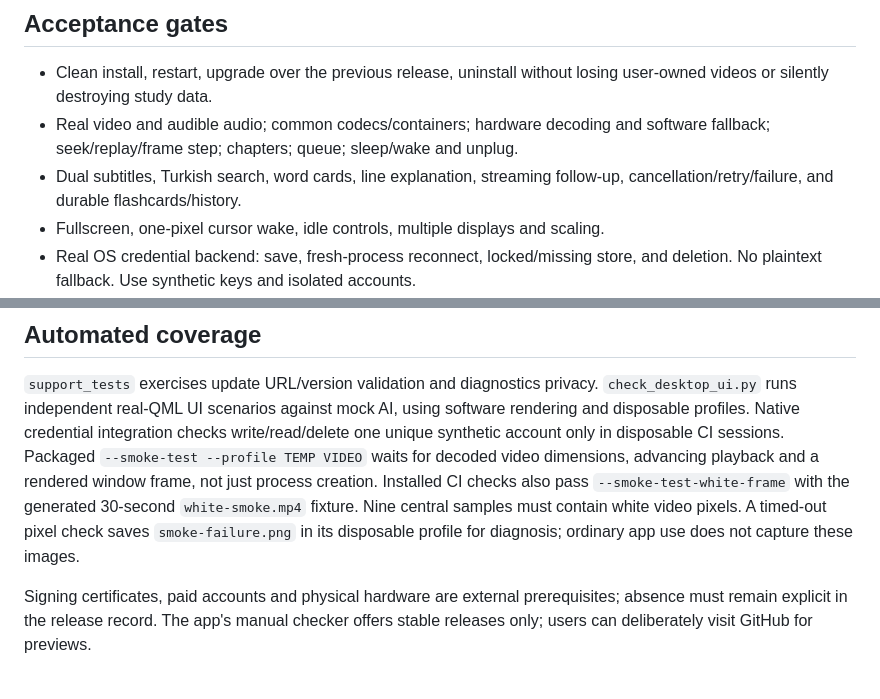
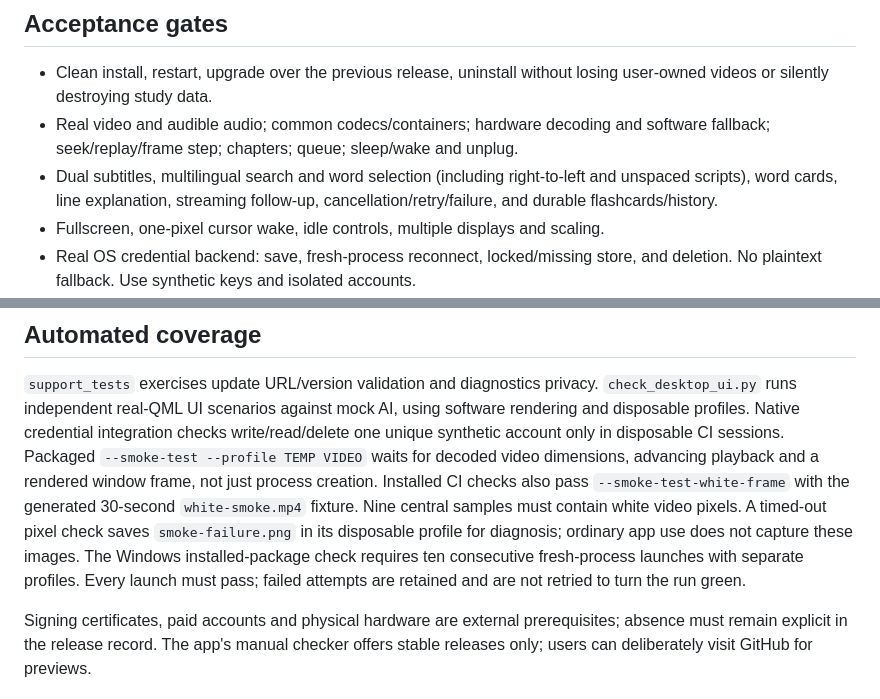
Before and after one commit to HanifCarroll/Neden, a Markdown page: docs/desktop/RELEASING.md, 2 parts joined by grey strips. Drawn GitHub-style.

```diff
--- a/docs/desktop/RELEASING.md
+++ b/docs/desktop/RELEASING.md
@@ -27,7 +27,8 @@ platforms independently; signing does not substitute for behavioral acceptance.
   losing user-owned videos or silently destroying study data.
 - Real video and audible audio; common codecs/containers; hardware decoding and
   software fallback; seek/replay/frame step; chapters; queue; sleep/wake and unplug.
-- Dual subtitles, Turkish search, word cards, line explanation, streaming follow-up,
+- Dual subtitles, multilingual search and word selection (including right-to-left
+  and unspaced scripts), word cards, line explanation, streaming follow-up,
   cancellation/retry/failure, and durable flashcards/history.
 - Fullscreen, one-pixel cursor wake, idle controls, multiple displays and scaling.
 - Real OS credential backend: save, fresh-process reconnect, locked/missing store,
@@ -54,6 +55,9 @@ Installed CI checks also pass `--smoke-test-white-frame` with the generated
 30-second `white-smoke.mp4` fixture. Nine central samples must contain white
 video pixels. A timed-out pixel check saves `smoke-failure.png` in its disposable
 profile for diagnosis; ordinary app use does not capture these images.
+The Windows installed-package check requires ten consecutive fresh-process
+launches with separate profiles. Every launch must pass; failed attempts are
+retained and are not retried to turn the run green.
 
 Signing certificates, paid accounts and physical hardware are external prerequisites;
 absence must remain explicit in the release record. The app's manual checker offers
```
Also changed, not shown: docs/desktop/PLATFORMS.md (+2 -2 lines), docs/desktop/validation-2026-10-27.md (+18 -0 lines).
